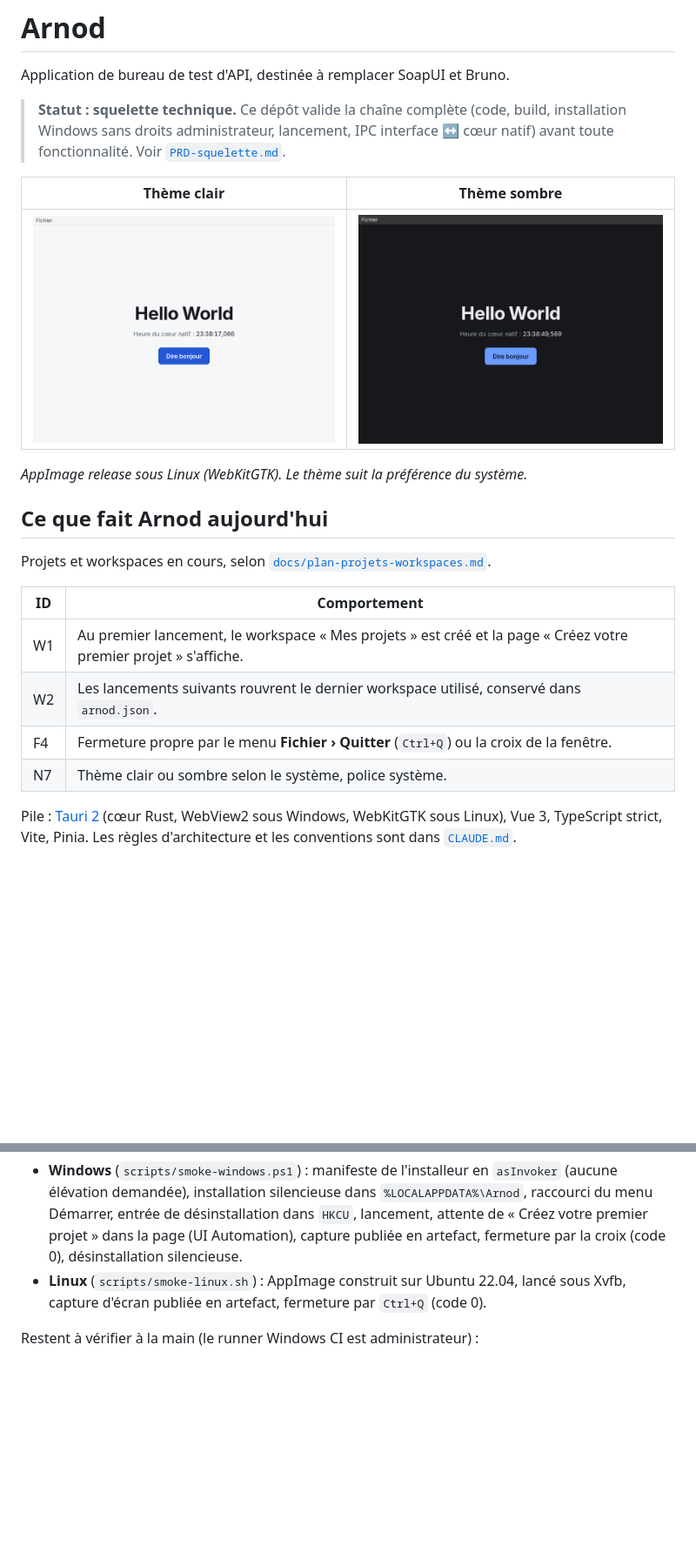
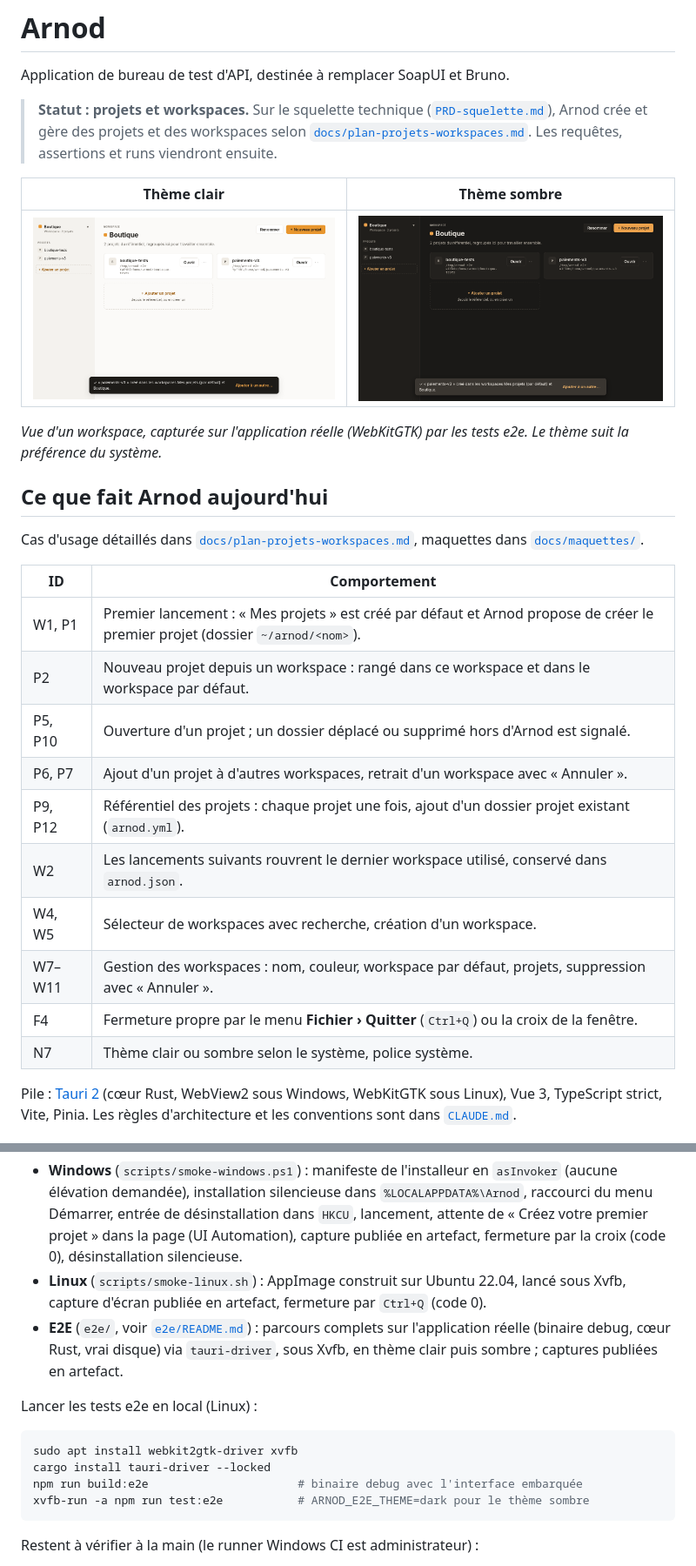
Before and after one commit to juliencorre/Arnod, a Markdown page: README.md, 2 parts joined by grey strips. Shown at 87% size. Drawn GitHub-style; pictures changed too: docs/screenshot-linux-dark.png, docs/screenshot-linux.png; blank space fills up the shorter version.

````diff
--- a/README.md
+++ b/README.md
@@ -2,26 +2,35 @@
 
 Application de bureau de test d'API, destinée à remplacer SoapUI et Bruno.
 
-> **Statut : squelette technique.** Ce dépôt valide la chaîne complète (code, build,
-> installation Windows sans droits administrateur, lancement, IPC interface ↔ cœur
-> natif) avant toute fonctionnalité. Voir [`PRD-squelette.md`](PRD-squelette.md).
+> **Statut : projets et workspaces.** Sur le squelette technique
+> ([`PRD-squelette.md`](PRD-squelette.md)), Arnod crée et gère des projets et des
+> workspaces selon [`docs/plan-projets-workspaces.md`](docs/plan-projets-workspaces.md).
+> Les requêtes, assertions et runs viendront ensuite.
 
 | Thème clair                                      | Thème sombre                                           |
 | ------------------------------------------------ | ------------------------------------------------------ |
 | ![Arnod, thème clair](docs/screenshot-linux.png) | ![Arnod, thème sombre](docs/screenshot-linux-dark.png) |
 
-_AppImage release sous Linux (WebKitGTK). Le thème suit la préférence du système._
+_Vue d'un workspace, capturée sur l'application réelle (WebKitGTK) par les tests e2e. Le thème
+suit la préférence du système._
 
 ## Ce que fait Arnod aujourd'hui
 
-Projets et workspaces en cours, selon [`docs/plan-projets-workspaces.md`](docs/plan-projets-workspaces.md).
+Cas d'usage détaillés dans [`docs/plan-projets-workspaces.md`](docs/plan-projets-workspaces.md),
+maquettes dans [`docs/maquettes/`](docs/maquettes/).
 
-| ID  | Comportement                                                                                                     |
-| --- | ---------------------------------------------------------------------------------------------------------------- |
-| W1  | Au premier lancement, le workspace « Mes projets » est créé et la page « Créez votre premier projet » s'affiche. |
-| W2  | Les lancements suivants rouvrent le dernier workspace utilisé, conservé dans `arnod.json`.                       |
-| F4  | Fermeture propre par le menu **Fichier › Quitter** (`Ctrl+Q`) ou la croix de la fenêtre.                         |
-| N7  | Thème clair ou sombre selon le système, police système.                                                          |
+| ID      | Comportement                                                                                                                   |
+| ------- | ------------------------------------------------------------------------------------------------------------------------------ |
+| W1, P1  | Premier lancement : « Mes projets » est créé par défaut et Arnod propose de créer le premier projet (dossier `~/arnod/<nom>`). |
+| P2      | Nouveau projet depuis un workspace : rangé dans ce workspace et dans le workspace par défaut.                                  |
+| P5, P10 | Ouverture d'un projet ; un dossier déplacé ou supprimé hors d'Arnod est signalé.                                               |
+| P6, P7  | Ajout d'un projet à d'autres workspaces, retrait d'un workspace avec « Annuler ».                                              |
+| P9, P12 | Référentiel des projets : chaque projet une fois, ajout d'un dossier projet existant (`arnod.yml`).                            |
+| W2      | Les lancements suivants rouvrent le dernier workspace utilisé, conservé dans `arnod.json`.                                     |
+| W4, W5  | Sélecteur de workspaces avec recherche, création d'un workspace.                                                               |
+| W7–W11  | Gestion des workspaces : nom, couleur, workspace par défaut, projets, suppression avec « Annuler ».                            |
+| F4      | Fermeture propre par le menu **Fichier › Quitter** (`Ctrl+Q`) ou la croix de la fenêtre.                                       |
+| N7      | Thème clair ou sombre selon le système, police système.                                                                        |
 
 Pile : [Tauri 2](https://v2.tauri.app) (cœur Rust, WebView2 sous Windows, WebKitGTK sous
 Linux), Vue 3, TypeScript strict, Vite, Pinia. Les règles d'architecture et les conventions
@@ -123,6 +132,18 @@ Vitest, clippy, `cargo test`, le build puis un test de fumée :
   fermeture par la croix (code 0), désinstallation silencieuse.
 - **Linux** (`scripts/smoke-linux.sh`) : AppImage construit sur Ubuntu 22.04, lancé sous
   Xvfb, capture d'écran publiée en artefact, fermeture par `Ctrl+Q` (code 0).
+- **E2E** (`e2e/`, voir [`e2e/README.md`](e2e/README.md)) : parcours complets sur
+  l'application réelle (binaire debug, cœur Rust, vrai disque) via `tauri-driver`, sous Xvfb,
+  en thème clair puis sombre ; captures publiées en artefact.
+
+Lancer les tests e2e en local (Linux) :
+
+```sh
+sudo apt install webkit2gtk-driver xvfb
+cargo install tauri-driver --locked
+npm run build:e2e                      # binaire debug avec l'interface embarquée
+xvfb-run -a npm run test:e2e           # ARNOD_E2E_THEME=dark pour le thème sombre
+```
 
 Restent à vérifier à la main (le runner Windows CI est administrateur) :
 
````
Also changed, not shown: CLAUDE.md (+7 -1 lines), docs/plan-projets-workspaces.md (+16 -12 lines), 12 other files.
